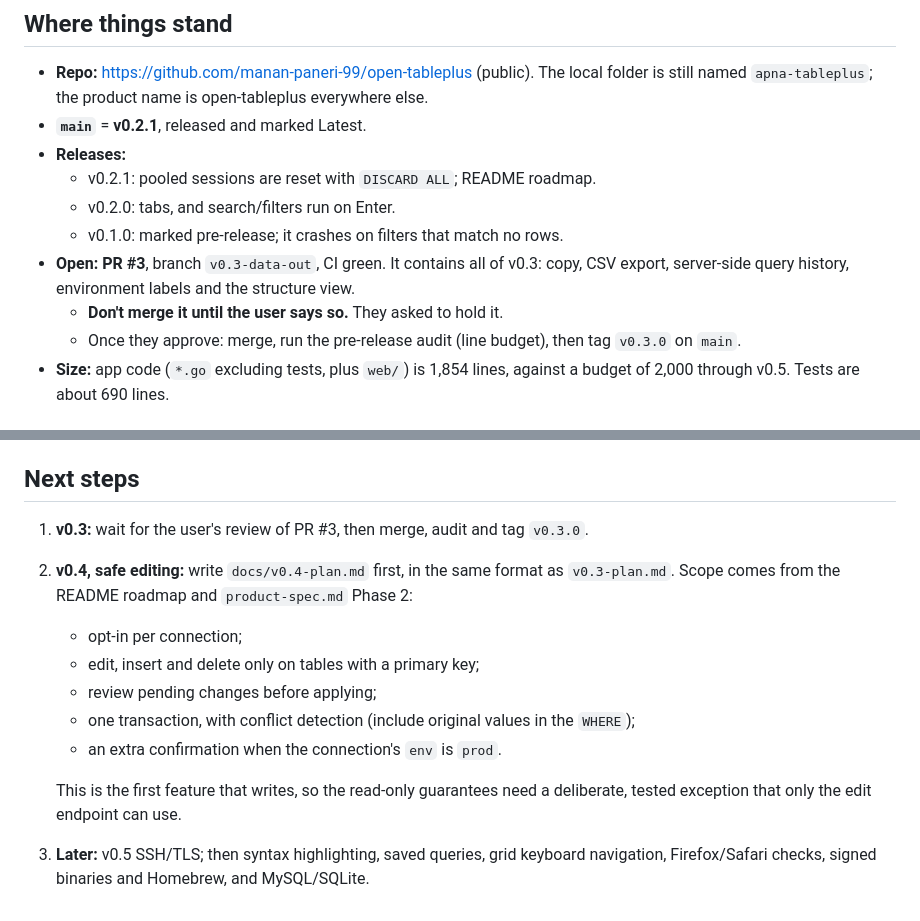
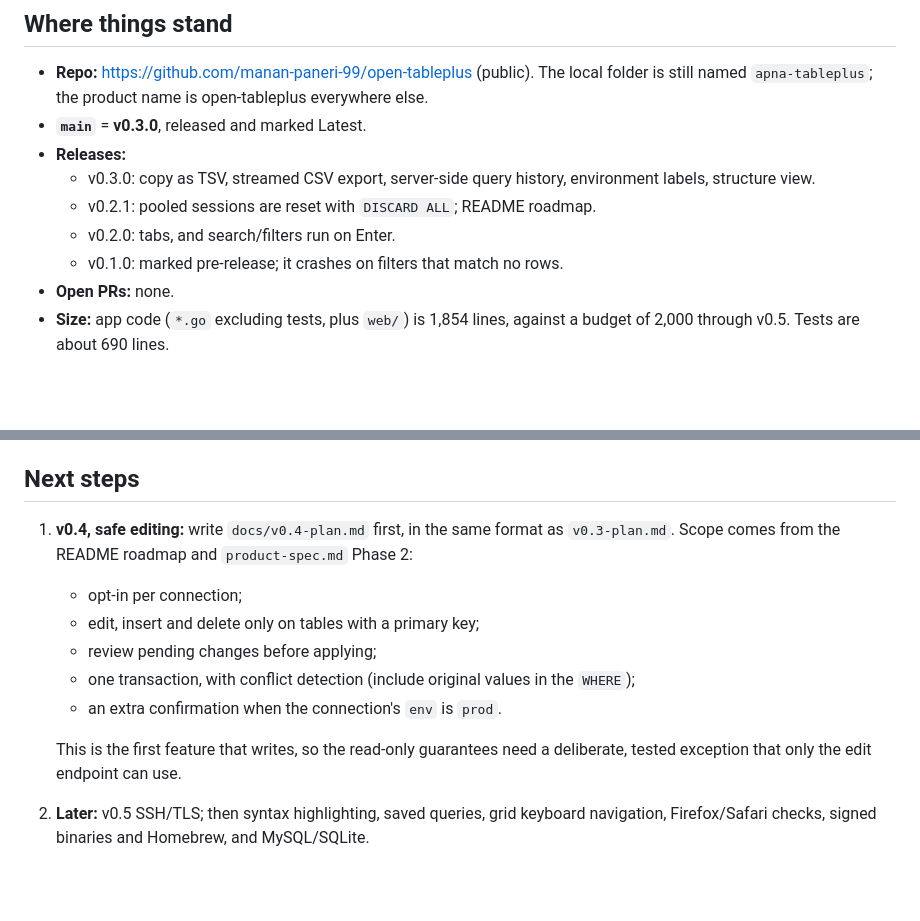
Before and after one commit to manan-paneri-99/open-tableplus, a Markdown page: docs/STATUS.md, 2 parts joined by grey strips. Rendered like a GitHub page; blank space fills up the shorter version.

```diff
--- a/docs/STATUS.md
+++ b/docs/STATUS.md
@@ -5,14 +5,13 @@
 ## Where things stand
 
 - **Repo:** https://github.com/manan-paneri-99/open-tableplus (public). The local folder is still named `apna-tableplus`; the product name is open-tableplus everywhere else.
-- **`main`** = **v0.2.1**, released and marked Latest.
+- **`main`** = **v0.3.0**, released and marked Latest.
 - **Releases:**
+  - v0.3.0: copy as TSV, streamed CSV export, server-side query history, environment labels, structure view.
   - v0.2.1: pooled sessions are reset with `DISCARD ALL`; README roadmap.
   - v0.2.0: tabs, and search/filters run on Enter.
   - v0.1.0: marked pre-release; it crashes on filters that match no rows.
-- **Open: PR #3**, branch `v0.3-data-out`, CI green. It contains all of v0.3: copy, CSV export, server-side query history, environment labels and the structure view.
-  - **Don't merge it until the user says so.** They asked to hold it.
-  - Once they approve: merge, run the pre-release audit (line budget), then tag `v0.3.0` on `main`.
+- **Open PRs:** none.
 - **Size:** app code (`*.go` excluding tests, plus `web/`) is 1,854 lines, against a budget of 2,000 through v0.5. Tests are about 690 lines.
 
 ## How to work on it
@@ -70,8 +69,7 @@ See `CLAUDE.md` for commands and conventions. The release flow:
 
 ## Next steps
 
-1. **v0.3:** wait for the user's review of PR #3, then merge, audit and tag `v0.3.0`.
-2. **v0.4, safe editing:** write `docs/v0.4-plan.md` first, in the same format as `v0.3-plan.md`. Scope comes from the README roadmap and `product-spec.md` Phase 2:
+1. **v0.4, safe editing:** write `docs/v0.4-plan.md` first, in the same format as `v0.3-plan.md`. Scope comes from the README roadmap and `product-spec.md` Phase 2:
    - opt-in per connection;
    - edit, insert and delete only on tables with a primary key;
    - review pending changes before applying;
@@ -79,4 +77,4 @@ See `CLAUDE.md` for commands and conventions. The release flow:
    - an extra confirmation when the connection's `env` is `prod`.
 
    This is the first feature that writes, so the read-only guarantees need a deliberate, tested exception that only the edit endpoint can use.
-3. **Later:** v0.5 SSH/TLS; then syntax highlighting, saved queries, grid keyboard navigation, Firefox/Safari checks, signed binaries and Homebrew, and MySQL/SQLite.
+2. **Later:** v0.5 SSH/TLS; then syntax highlighting, saved queries, grid keyboard navigation, Firefox/Safari checks, signed binaries and Homebrew, and MySQL/SQLite.
```
Also changed, not shown: README.md (+0 -2 lines).
